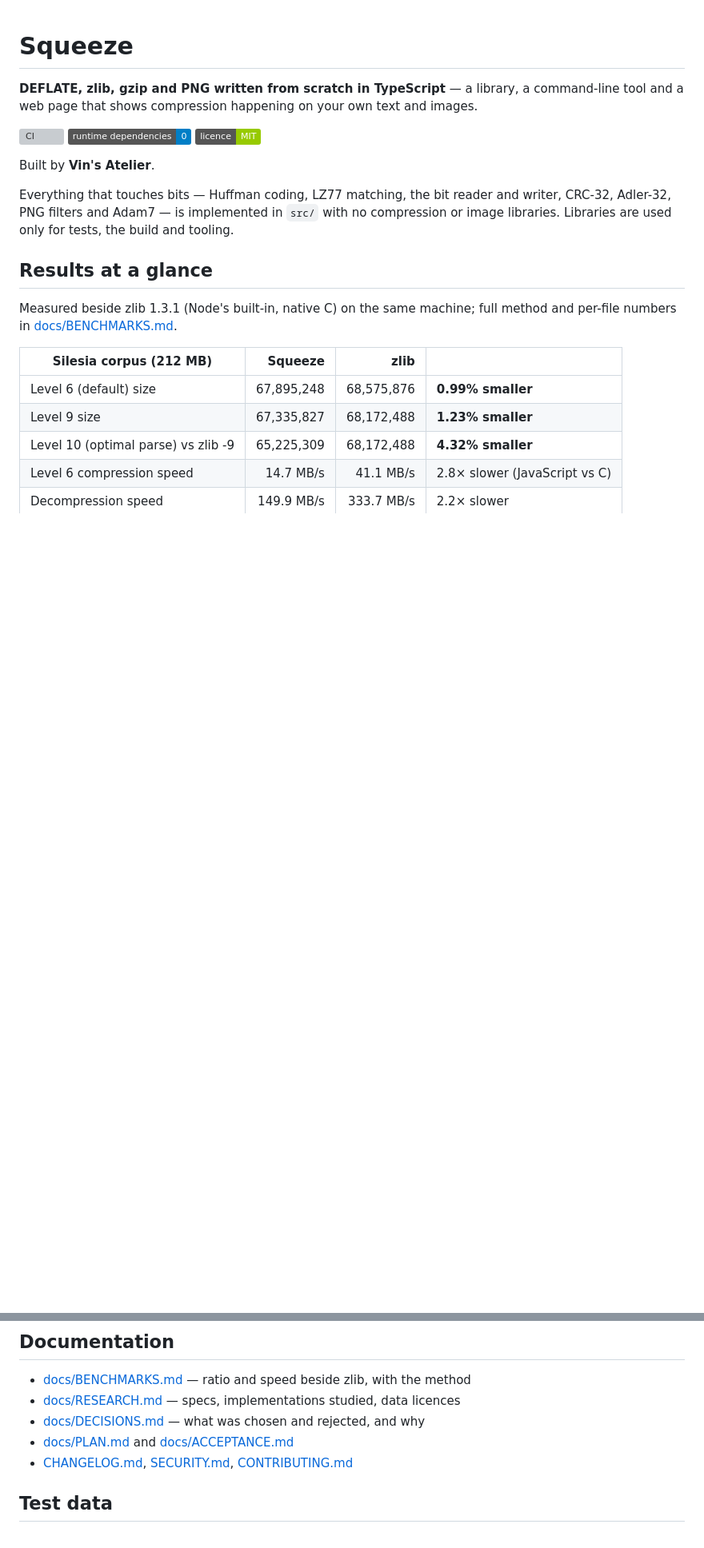
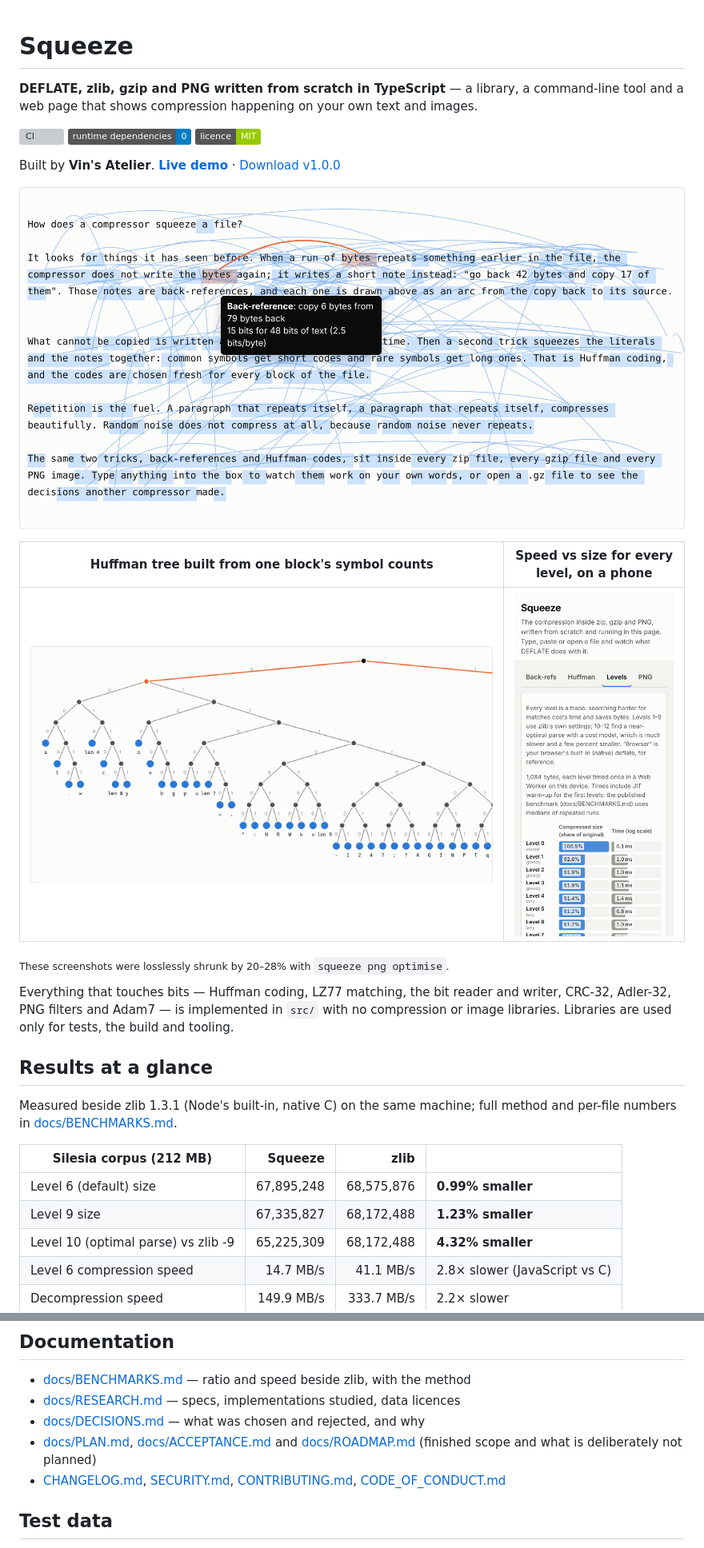
Before and after one commit to vincentwesley/squeeze, a Markdown page: README.md, 2 parts joined by grey strips. Shown at 80% size. Drawn GitHub-style; pictures changed too: docs/images/backrefs.png (added), docs/images/huffman.png (added), docs/images/levels-phone.png (added); badges without logos; blank space fills up the shorter version; grey boxes are pictures that could not be loaded.

```diff
--- a/README.md
+++ b/README.md
@@ -6,7 +6,15 @@
 ![runtime dependencies: 0](https://img.shields.io/badge/runtime%20dependencies-0-blue)
 ![licence: MIT](https://img.shields.io/badge/licence-MIT-green)
 
-Built by **Vin's Atelier**.
+Built by **Vin's Atelier**. **[Live demo](https://vincentwesley.github.io/squeeze/)** · [Download v1.0.0](https://github.com/vincentwesley/squeeze/releases/tag/v1.0.0)
+
+![Back-references drawn as arcs over a paragraph of text, with a tooltip showing one match: copy 6 bytes from 79 bytes back, 15 bits](docs/images/backrefs.png)
+
+| Huffman tree built from one block's symbol counts                                   | Speed vs size for every level, on a phone                                                                                                                       |
+| ----------------------------------------------------------------------------------- | --------------------------------------------------------------------------------------------------------------------------------------------------------------- |
+| ![Huffman tree for the literal/length alphabet of a block](docs/images/huffman.png) | <img src="docs/images/levels-phone.png" alt="Levels view on a phone: compressed size and time for levels 0 to 12 and the browser's native deflate" width="260"> |
+
+<sub>These screenshots were losslessly shrunk by 20–28% with `squeeze png optimise`.</sub>
 
 Everything that touches bits — Huffman coding, LZ77 matching, the bit reader and writer, CRC-32, Adler-32, PNG filters and Adam7 — is implemented in `src/` with no compression or image libraries. Libraries are used only for tests, the build and tooling.
 
@@ -159,8 +167,8 @@ docs/           research, decisions, plan, acceptance, benchmarks, handover
 - [docs/BENCHMARKS.md](docs/BENCHMARKS.md) — ratio and speed beside zlib, with the method
 - [docs/RESEARCH.md](docs/RESEARCH.md) — specs, implementations studied, data licences
 - [docs/DECISIONS.md](docs/DECISIONS.md) — what was chosen and rejected, and why
-- [docs/PLAN.md](docs/PLAN.md) and [docs/ACCEPTANCE.md](docs/ACCEPTANCE.md)
-- [CHANGELOG.md](CHANGELOG.md), [SECURITY.md](SECURITY.md), [CONTRIBUTING.md](CONTRIBUTING.md)
+- [docs/PLAN.md](docs/PLAN.md), [docs/ACCEPTANCE.md](docs/ACCEPTANCE.md) and [docs/ROADMAP.md](docs/ROADMAP.md) (finished scope and what is deliberately not planned)
+- [CHANGELOG.md](CHANGELOG.md), [SECURITY.md](SECURITY.md), [CONTRIBUTING.md](CONTRIBUTING.md), [CODE_OF_CONDUCT.md](CODE_OF_CONDUCT.md)
 
 ## Test data
 
```
Also changed, not shown: docs/DECISIONS.md (+3 -0 lines), docs/HANDOVER.md (+1 -1 lines), docs/ROADMAP.md (added, +37 -0 lines), 1 other file.
